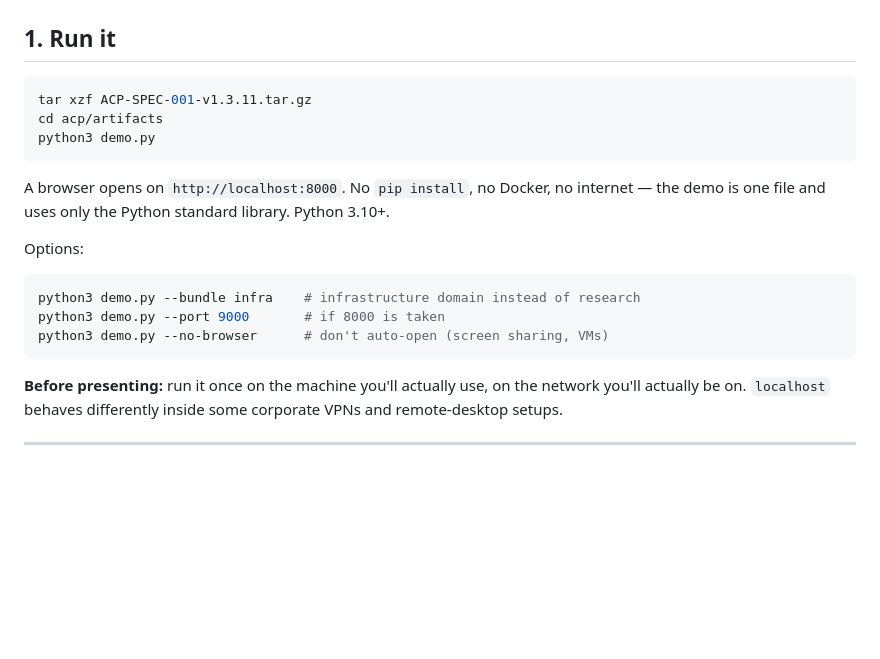
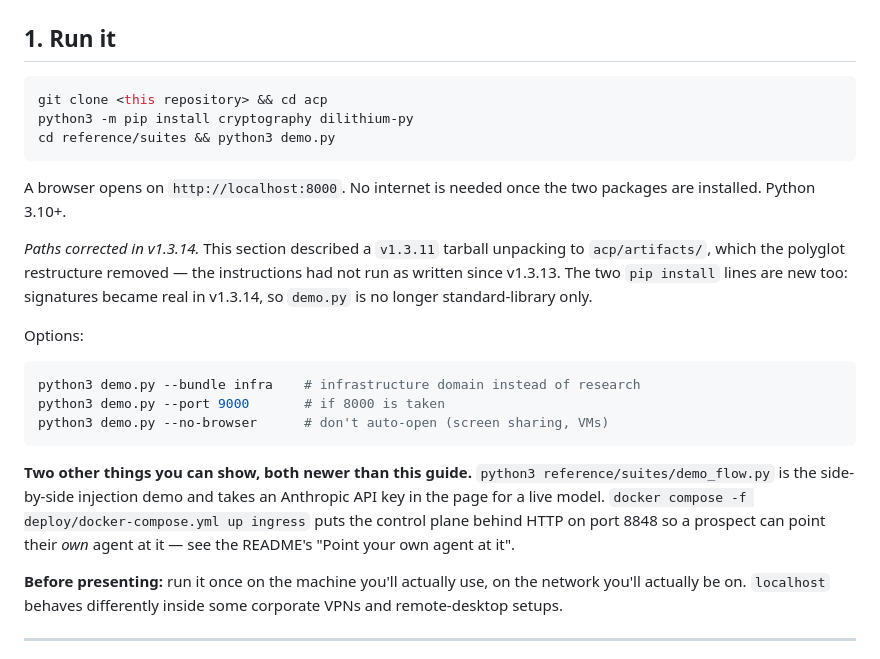
Before and after one commit to yacine-kellib/agent-control-plane, a Markdown page: dossier/DEMO-HOWTO.md, the part around the change. Rendered like a GitHub page; blank space fills up the shorter version.

````diff
--- a/dossier/DEMO-HOWTO.md
+++ b/dossier/DEMO-HOWTO.md
@@ -3,12 +3,14 @@
 ## 1. Run it
 
 ```bash
-tar xzf ACP-SPEC-001-v1.3.11.tar.gz
-cd acp/artifacts
-python3 demo.py
+git clone <this repository> && cd acp
+python3 -m pip install cryptography dilithium-py
+cd reference/suites && python3 demo.py
 ```
 
-A browser opens on `http://localhost:8000`. No `pip install`, no Docker, no internet — the demo is one file and uses only the Python standard library. Python 3.10+.
+A browser opens on `http://localhost:8000`. No internet is needed once the two packages are installed. Python 3.10+.
+
+*Paths corrected in v1.3.14.* This section described a `v1.3.11` tarball unpacking to `acp/artifacts/`, which the polyglot restructure removed — the instructions had not run as written since v1.3.13. The two `pip install` lines are new too: signatures became real in v1.3.14, so `demo.py` is no longer standard-library only.
 
 Options:
 
@@ -17,6 +19,8 @@ python3 demo.py --bundle infra    # infrastructure domain instead of research
 python3 demo.py --port 9000       # if 8000 is taken
 python3 demo.py --no-browser      # don't auto-open (screen sharing, VMs)
 ```
+
+**Two other things you can show, both newer than this guide.** `python3 reference/suites/demo_flow.py` is the side-by-side injection demo and takes an Anthropic API key in the page for a live model. `docker compose -f deploy/docker-compose.yml up ingress` puts the control plane behind HTTP on port 8848 so a prospect can point their *own* agent at it — see the README's "Point your own agent at it".
 
 **Before presenting:** run it once on the machine you'll actually use, on the network you'll actually be on. `localhost` behaves differently inside some corporate VPNs and remote-desktop setups.
 
````
Also changed, not shown: README.md (+25 -0 lines).
